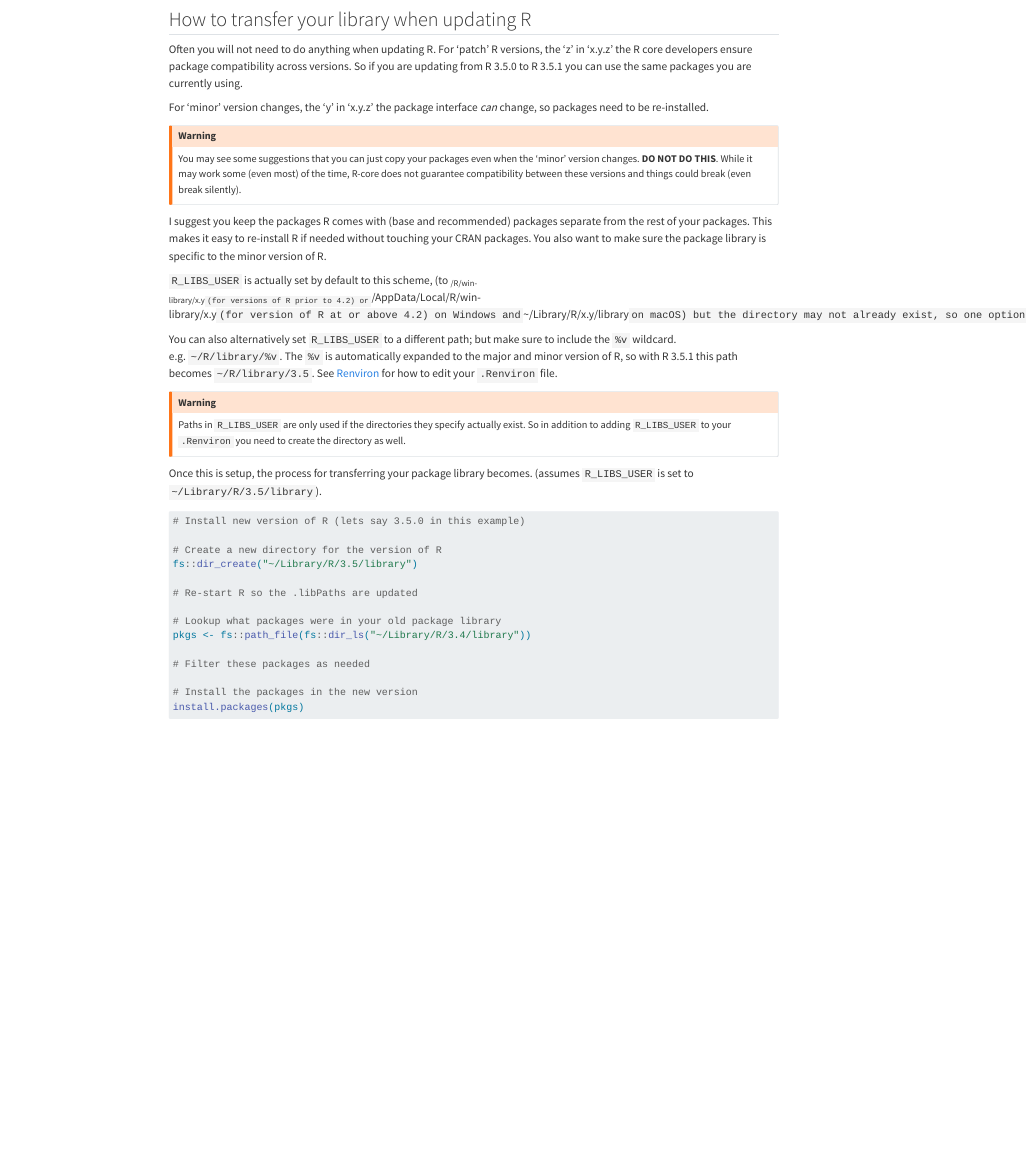
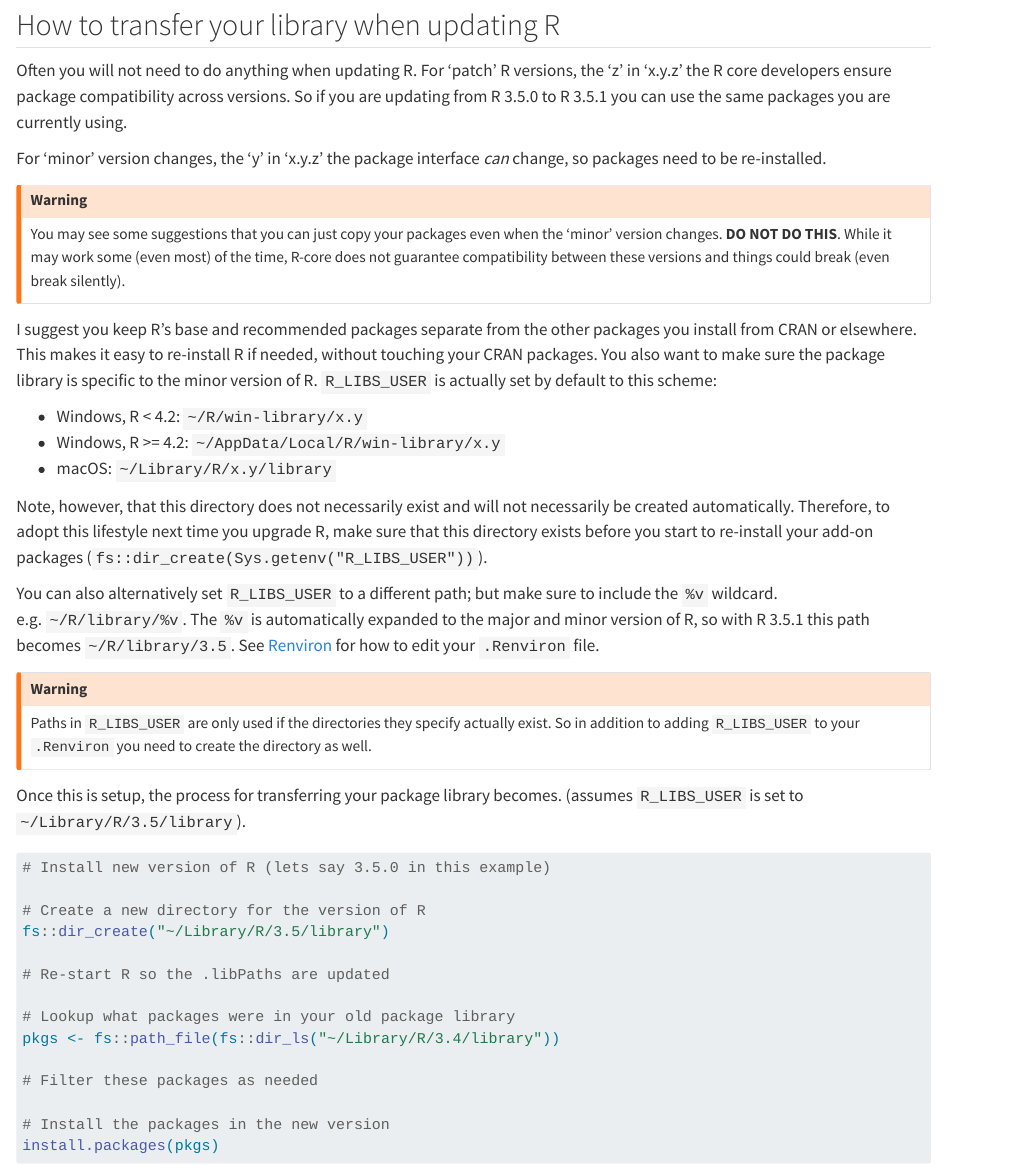
Before and after one commit to rstats-wtf/what-they-forgot, a Quarto document (maintaining-r.qmd): the page in a window 1100 px wide, from 1280 px down before the commit and from 1920 px down after it, so that both start at the same text. Rendered offline with R 4.5, knitr and Pandoc in place of Quarto, with nearby package versions.

Commit message:
Rewording

```diff
--- a/maintaining-r.qmd
+++ b/maintaining-r.qmd
@@ -54,15 +54,17 @@ of the time, R-core does not guarantee compatibility between these versions and
 things could break (even break silently).
 :::
 
-I suggest you keep the packages R comes with (base and recommended)
-packages separate from the rest of your packages. This makes it easy to
-re-install R if needed without touching your CRAN packages. You also want to
-make sure the package library is specific to the minor version of R.
+I suggest you keep R's base and recommended packages separate from the other packages you install from CRAN or elsewhere.
+This makes it easy to re-install R if needed, without touching your CRAN packages.
+You also want to make sure the package library is specific to the minor version of R.
+`R_LIBS_USER` is actually set by default to this scheme:
 
-`R_LIBS_USER` is actually set by default to this scheme, (to
-~/R/win-library/x.y` (for versions of R prior to 4.2) or `~/AppData/Local/R/win-library/x.y` (for version of R at or above 4.2) on Windows and `~/Library/R/x.y/library` on macOS) but
-the directory may not already exist, so one option is just to create this
-directory (`fs::dir_create(Sys.getenv("R_LIBS_USER"))`).
+* Windows, R < 4.2: `~/R/win-library/x.y`
+* Windows, R >= 4.2: `~/AppData/Local/R/win-library/x.y`
+* macOS: `~/Library/R/x.y/library`
+
+Note, however, that this directory does not necessarily exist and will not necessarily be created automatically.
+Therefore, to adopt this lifestyle next time you upgrade R, make sure that this directory exists before you start to re-install your add-on packages (`fs::dir_create(Sys.getenv("R_LIBS_USER"))`).
 
 You can also alternatively set `R_LIBS_USER` to a different path; but make sure
 to include the `%v` wildcard. e.g. `~/R/library/%v`. The `%v` is
```
